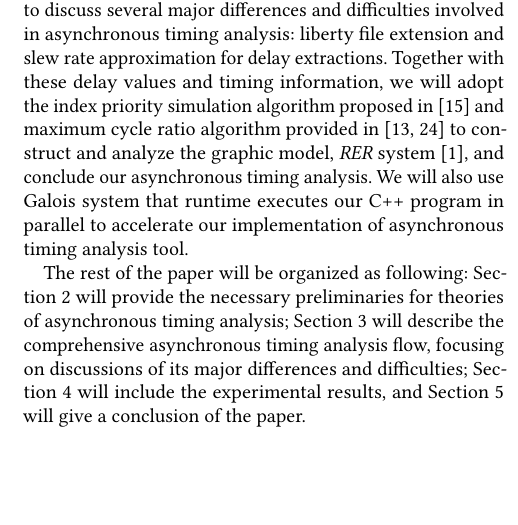
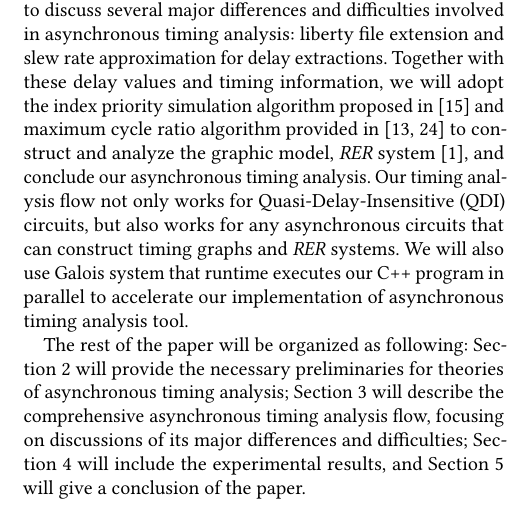
Before and after one commit to hua5cornell/fast_implementation, a LaTeX paper (fast_implementation.tex): part of one column of page 2 of 6, cut so that both start at the same text, the shorter picture padded with empty space. Compiled offline with pdfLaTeX.

Commit message:
new_version

```diff
--- a/fast_implementation.tex
+++ b/fast_implementation.tex
@@ -176,7 +176,7 @@ In synchronous timing analysis, delays and timing information need to be extract
 
 
 
-In this paper, we fill in the holes of previous work by giving a description of a comprehensive asynchronous timing analysis flow, including standard cell library generation and graphic model construction. Along the way, we are going to discuss several major differences and difficulties involved in asynchronous timing analysis: liberty file extension and slew rate approximation for delay extractions. Together with these delay values and timing information, we will adopt the index priority simulation algorithm proposed in~\cite{Lee:Analysis} and maximum cycle ratio algorithm provided in~\cite{Karp:Parametric,Neal:Faster} to construct and analyze the graphic model, {\it RER\/} system~\cite{Burns:Peformance}, and conclude our asynchronous timing analysis. We will also use Galois system that runtime executes our C++ program in parallel to accelerate our implementation of asynchronous timing analysis tool.
+In this paper, we fill in the holes of previous work by giving a description of a comprehensive asynchronous timing analysis flow, including standard cell library generation and graphic model construction. Along the way, we are going to discuss several major differences and difficulties involved in asynchronous timing analysis: liberty file extension and slew rate approximation for delay extractions. Together with these delay values and timing information, we will adopt the index priority simulation algorithm proposed in~\cite{Lee:Analysis} and maximum cycle ratio algorithm provided in~\cite{Karp:Parametric,Neal:Faster} to construct and analyze the graphic model, {\it RER\/} system~\cite{Burns:Peformance}, and conclude our asynchronous timing analysis. Our timing analysis flow not only works for Quasi-Delay-Insensitive (QDI) circuits, but also works for any asynchronous circuits that can construct timing graphs and {\it RER\/} systems. We will also use Galois system that runtime executes our C++ program in parallel to accelerate our implementation of asynchronous timing analysis tool.
 
 
 %Unlike the input slew rates that are given in synchronous timing analysis, we need to calculate them in asynchronous timing analysis based on circuit topologies and the observation that cell delays are weak functions of input slew rates.
```
